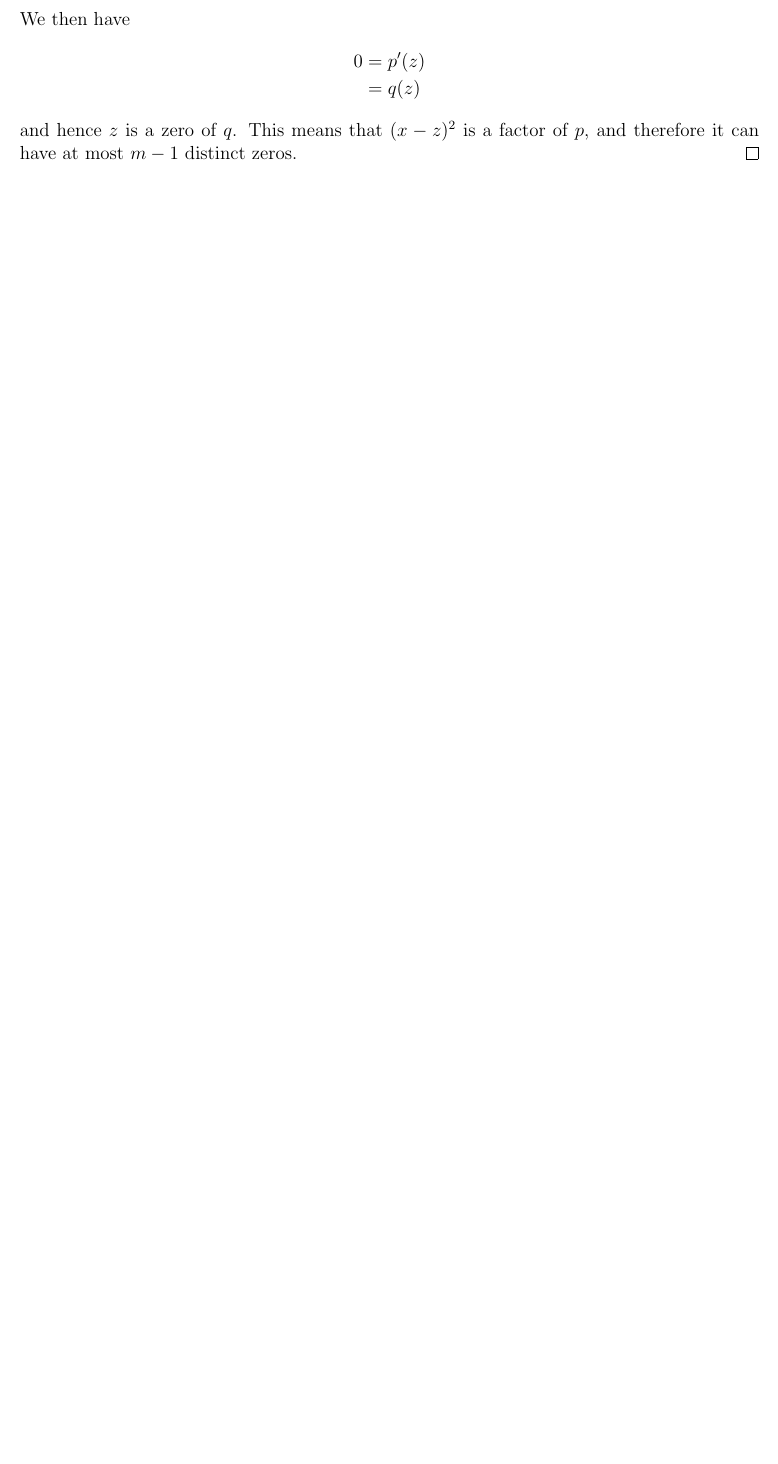
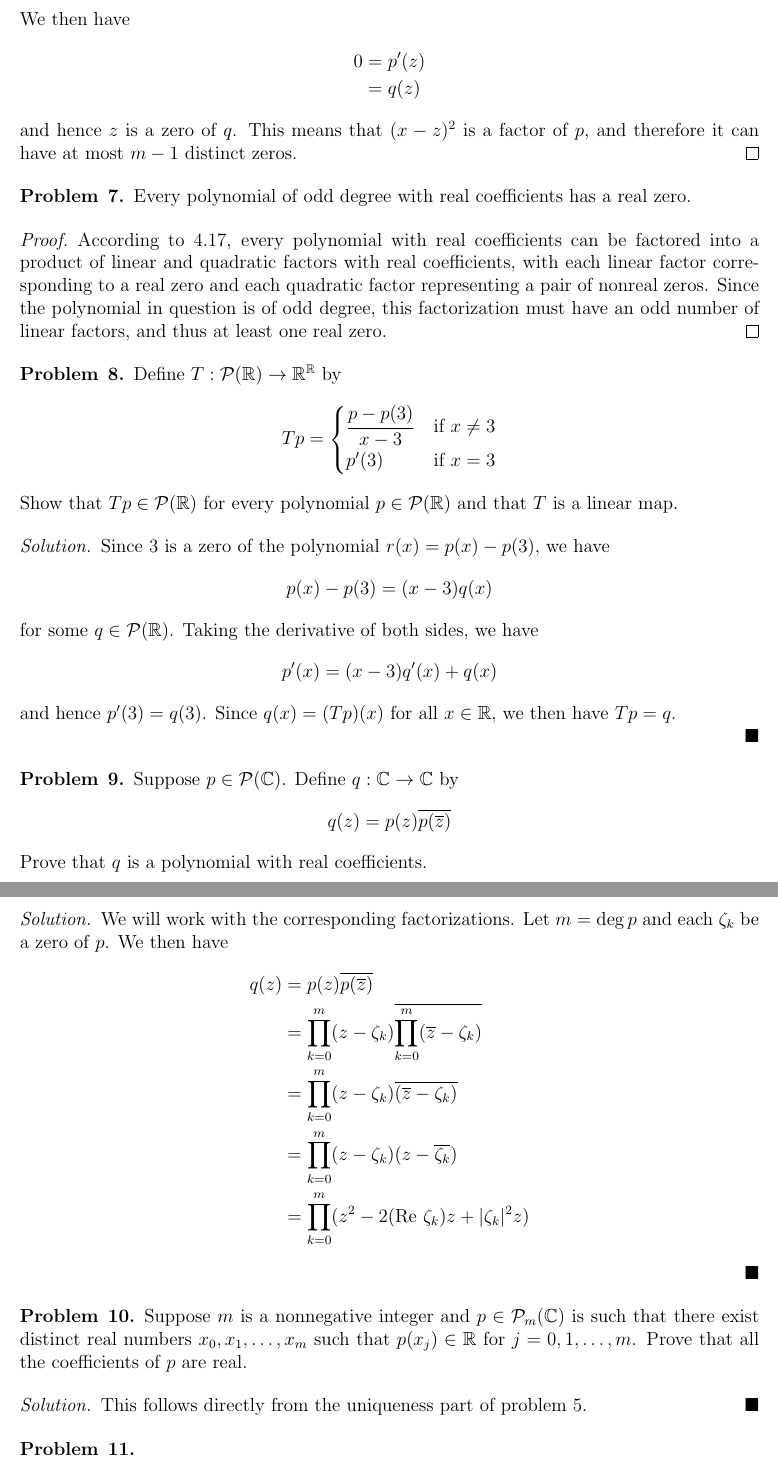
Before and after one commit to pothocket/math, a LaTeX document (linalg/axler4.tex): part of page 2 of 2 before the commit and two parts of pages 2 and 3 of 3 after it, the two joined at a grey line, cut so that both start at the same text, the shorter picture padded with empty space. Compiled offline with pdfLaTeX.

Commit message:
Do up to 4.11

```diff
--- a/linalg/axler4.tex
+++ b/linalg/axler4.tex
@@ -16,6 +16,7 @@
 \newcommand{\bs}{\textbackslash}
 \newcommand{\nul}{\text{null}\ }
 \newcommand{\range}{\text{range}\ }
+\newcommand{\conj}[1]{\overline{#1}}
 
 \newenvironment{solution}
   {\renewcommand\qedsymbol{$\blacksquare$}\begin{proof}[Solution]}
@@ -89,4 +90,68 @@
   and hence $z$ is a zero of $q$.
   This means that $(x-z)^2$ is a factor of $p$, and therefore it can have at most $m-1$ distinct zeros.
 \end{proof}
+\begin{problem}{7}
+  Every polynomial of odd degree with real coefficients has a real zero.
+\end{problem}
+\begin{proof}
+  According to 4.17, every polynomial with real coefficients can be factored into a product of linear
+  and quadratic factors with real coefficients, with each linear factor corresponding to a real zero
+  and each quadratic factor representing a pair of nonreal zeros. Since the polynomial in question is
+  of odd degree, this factorization must have an odd number of linear factors, and thus at least one
+  real zero.
+\end{proof}
+\begin{problem}{8}
+  Define $T : \mathcal{P}(\mathbb{R}) \to \mathbb{R}^\mathbb{R}$ by
+  \begin{equation*}
+    Tp = \begin{cases}
+      \dfrac{p-p(3)}{x-3} & \text{if  } x\neq 3 \\
+      p'(3) & \text{if  } x = 3
+    \end{cases}
+  \end{equation*}
+  Show that $Tp\in \mathcal{P}(\mathbb{R})$ for every polynomial $p\in\mathcal{P}(\mathbb{R})$ and that
+  $T$ is a linear map.
+\end{problem}
+\begin{solution}
+  Since $3$ is a zero of the polynomial $r(x) = p(x) - p(3)$, we have
+  \begin{equation*}
+    p(x) - p(3) = (x-3)q(x)
+  \end{equation*}
+  for some $q\in\mathcal{P}(\mathbb{R})$.
+  Taking the derivative of both sides, we have
+  \begin{equation*}
+    p'(x) = (x-3)q'(x) + q(x)
+  \end{equation*}
+  and hence $p'(3) = q(3)$.
+  Since $q(x) = (Tp)(x)$ for all $x\in\mathbb{R}$, we then have $Tp=q$.\\
+\end{solution}
+\begin{problem}{9}
+  Suppose $p\in \mathcal{P}(\mathbb{C})$. Define $q:\mathbb{C}\to\mathbb{C}$ by
+  \begin{equation*}
+    q(z)=p(z)\conj{p(\conj{z})}
+  \end{equation*}
+  Prove that $q$ is a polynomial with real coefficients.
+\end{problem}
+\begin{solution}
+  We will work with the corresponding factorizations.
+  Let $m=\deg p$ and each $\zeta_k$ be a zero of $p$.
+  We then have
+  \begin{align*}
+    q(z) &= p(z)\conj{p(\conj{z})}\\
+    &= \prod_{k=0}^{m}(z-\zeta_k)\conj{\prod_{k=0}^{m}(\conj{z}-\zeta_k)}\\
+    &= \prod_{k=0}^{m}(z-\zeta_k)\conj{(\conj{z}-\zeta_k)}\\
+    &= \prod_{k=0}^{m}(z-\zeta_k)(z-\conj{\zeta_k})\\
+    &= \prod_{k=0}^{m}(z^2 - 2(\text{Re } \zeta_k)z + |\zeta_k|^2z)
+  \end{align*}
+\end{solution}
+\begin{problem}{10}
+  Suppose $m$ is a nonnegative integer and $p\in\mathcal{P}_m(\mathbb{C})$ is such that there exist
+  distinct real numbers $x_0,x_1,\dots,x_m$ such that $p(x_j)\in\mathbb{R}$ for $j=0,1,\dots,m$.
+  Prove that all the coefficients of $p$ are real.
+\end{problem}
+\begin{solution}
+  This follows directly from the uniqueness part of problem 5.
+\end{solution}
+\begin{problem}{11}
+
+\end{problem}
 \end{document}
```
Also changed, not shown: linalg/axler4.pdf, linalg/axler4.tex (2 more changed lines).
